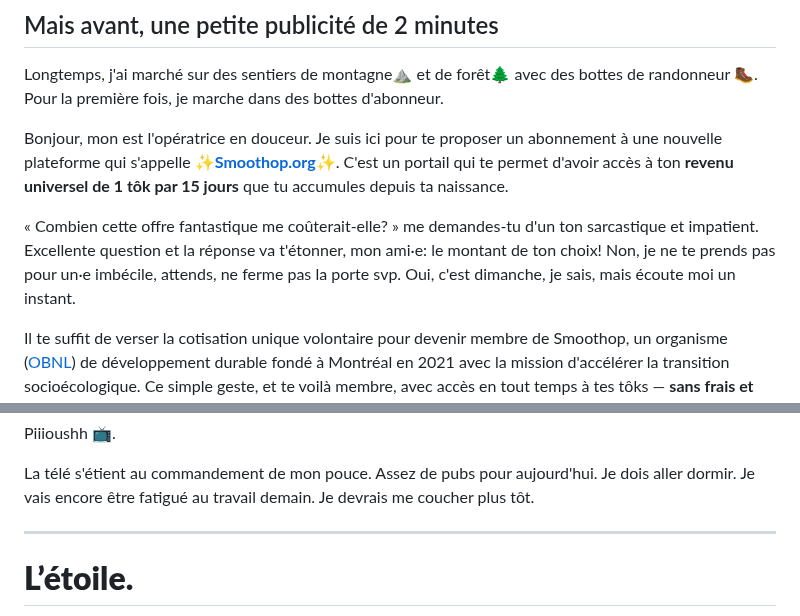
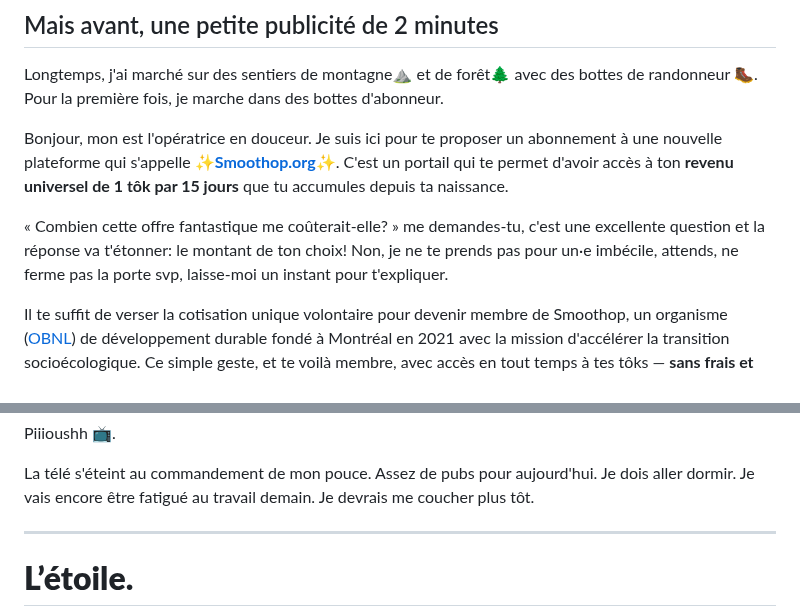
Before and after one commit to MaximeTousignant/miluRepo, a Markdown page: brouillard/chapitre_01.md, 2 parts joined by grey strips. Drawn GitHub-style.

```diff
--- a/brouillard/chapitre_01.md
+++ b/brouillard/chapitre_01.md
@@ -6,7 +6,7 @@ Longtemps, j'ai marché sur des sentiers de  montagne⛰️ et de forêt🌲 ave
 
 Bonjour, mon est l'opératrice en douceur. Je suis ici pour te proposer un abonnement à une nouvelle plateforme qui s'appelle ✨[**Smoothop.org**](https://smoothop.org)✨. C'est un portail qui te permet d'avoir accès à ton **revenu universel de 1 tôk par 15 jours** que tu accumules depuis ta naissance.
 
-« Combien cette offre fantastique me coûterait-elle? » me demandes-tu d'un ton sarcastique et impatient. Excellente question et la réponse va t'étonner, mon ami·e: le montant de ton choix! Non, je ne te prends pas pour un·e imbécile, attends, ne ferme pas la porte svp. Oui, c'est dimanche, je sais, mais écoute moi un instant.
+« Combien cette offre fantastique me coûterait-elle? » me demandes-tu, c'est une excellente question et la réponse va t'étonner: le montant de ton choix! Non, je ne te prends pas pour un·e imbécile, attends, ne ferme pas la porte svp, laisse-moi un instant pour t'expliquer.
 
 Il te suffit de verser la cotisation unique volontaire pour devenir membre de Smoothop, un organisme ([OBNL](https://www.legisquebec.gouv.qc.ca/fr/document/lc/C-38?langCont=fr#ga:l_iii-h1)) de développement durable fondé à Montréal en 2021 avec la mission d'accélérer la transition socioécologique. Ce simple geste, et te voilà membre, avec accès en tout temps à tes tôks — **sans frais et garanti à vie** par le travail des membres passés et présents.
 
@@ -27,7 +27,7 @@ Un revenu universel minimum garanti de 1 tôk par 15 jours depuis ta naissance e
 
 Piiioushh 📺.
 
-La télé s'étient au commandement de mon pouce. Assez de pubs pour aujourd'hui. Je dois aller dormir. Je vais encore être fatigué au travail demain. Je devrais me coucher plus tôt.
+La télé s'éteint au commandement de mon pouce. Assez de pubs pour aujourd'hui. Je dois aller dormir. Je vais encore être fatigué au travail demain. Je devrais me coucher plus tôt.
 
 ---
 
```
